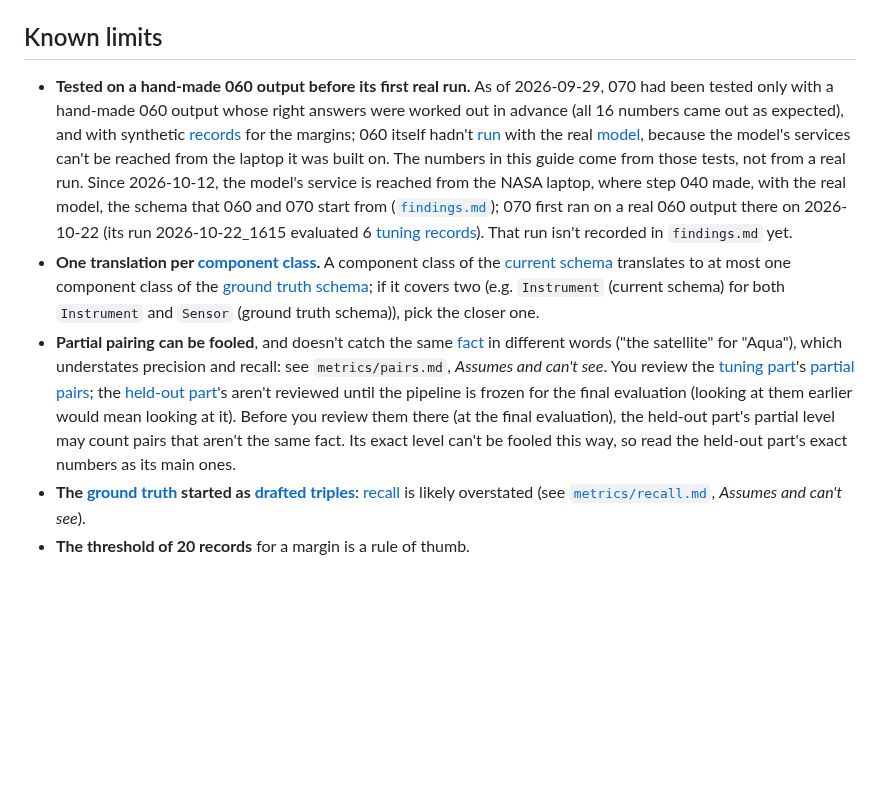
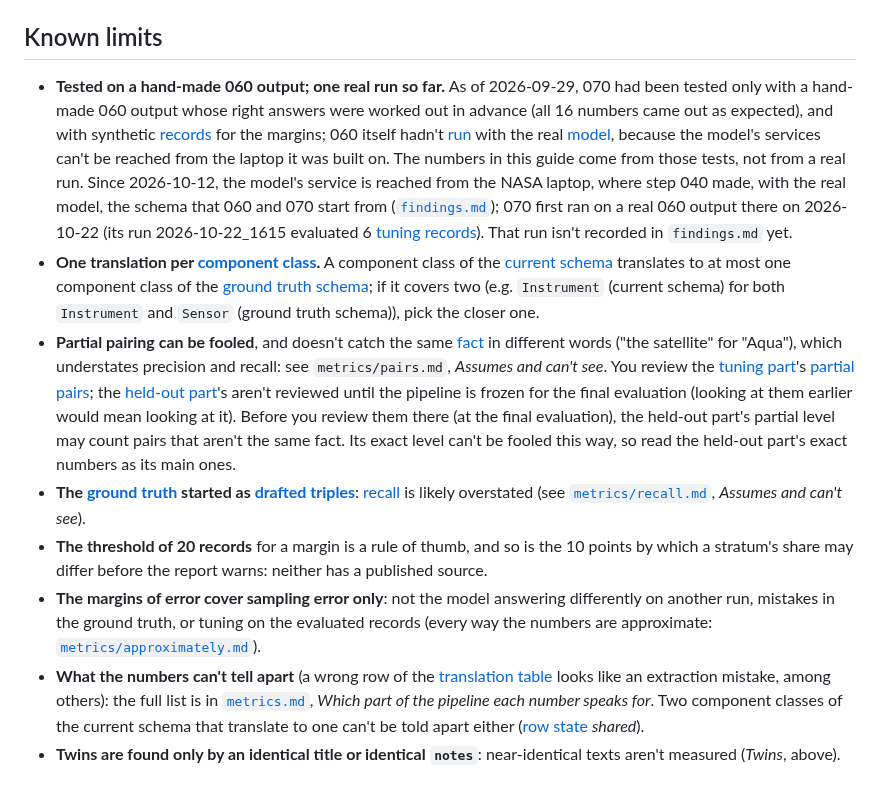
Before and after one commit to iulia-iordanescu/datanasagov_KG_proj, a Markdown page: 070_evaluate/070_evaluate.md, the part around the change. Drawn GitHub-style; blank space fills up the shorter version.

Commit message:
Limits: 070's Known limits brought up to date (one real run so far) and completed with the limits stated elsewhere (the 10-point threshold, margins cover sampling only, what the numbers can't tell apart, twins by identical text only), pointing to their homes; approximately.md lists everything tuning can fit to

```diff
--- a/070_evaluate/070_evaluate.md
+++ b/070_evaluate/070_evaluate.md
@@ -314,8 +314,11 @@ Messages several steps share are in [`docs/running_on_nasa_laptop.md`, section 7
 
 ## Known limits
 
-- **Tested on a hand-made 060 output before its first real run.** As of 2026-09-29, 070 had been tested only with a hand-made 060 output whose right answers were worked out in advance (all 16 numbers came out as expected), and with synthetic [records](../docs/terminology.md#1-records-and-their-text) for the margins; 060 itself hadn't [run](../docs/terminology.md#8-the-pipeline) with the real [model](../docs/terminology.md#8-the-pipeline), because the model's services can't be reached from the laptop it was built on. The numbers in this guide come from those tests, not from a real run. Since 2026-10-12, the model's service is reached from the NASA laptop, where step 040 made, with the real model, the schema that 060 and 070 start from ([`findings.md`](../docs/findings.md#2026-10-12--step-040--the-baseline-schema)); 070 first ran on a real 060 output there on 2026-10-22 (its run 2026-10-22_1615 evaluated 6 [tuning records](../docs/terminology.md#7-evaluating-extraction-step-070)). That run isn't recorded in `findings.md` yet.
+- **Tested on a hand-made 060 output; one real run so far.** As of 2026-09-29, 070 had been tested only with a hand-made 060 output whose right answers were worked out in advance (all 16 numbers came out as expected), and with synthetic [records](../docs/terminology.md#1-records-and-their-text) for the margins; 060 itself hadn't [run](../docs/terminology.md#8-the-pipeline) with the real [model](../docs/terminology.md#8-the-pipeline), because the model's services can't be reached from the laptop it was built on. The numbers in this guide come from those tests, not from a real run. Since 2026-10-12, the model's service is reached from the NASA laptop, where step 040 made, with the real model, the schema that 060 and 070 start from ([`findings.md`](../docs/findings.md#2026-10-12--step-040--the-baseline-schema)); 070 first ran on a real 060 output there on 2026-10-22 (its run 2026-10-22_1615 evaluated 6 [tuning records](../docs/terminology.md#7-evaluating-extraction-step-070)). That run isn't recorded in `findings.md` yet.
 - **One translation per [component class](../docs/terminology.md#3-schemas).** A component class of the [current schema](../docs/terminology.md#6-extracting-with-a-schema-step-060) translates to at most one component class of the [ground truth schema](../docs/terminology.md#3-schemas); if it covers two (e.g. `Instrument` (current schema) for both `Instrument` and `Sensor` (ground truth schema)), pick the closer one.
 - **Partial pairing can be fooled**, and doesn't catch the same [fact](../docs/terminology.md#2-triples) in different words ("the satellite" for "Aqua"), which understates precision and recall: see `metrics/pairs.md`, *Assumes and can't see*. You review the [tuning part](../docs/terminology.md#7-evaluating-extraction-step-070)'s [partial pairs](metrics/pairs.md); the [held-out part](../docs/terminology.md#7-evaluating-extraction-step-070)'s aren't reviewed until the pipeline is frozen for the final evaluation (looking at them earlier would mean looking at it). Before you review them there (at the final evaluation), the held-out part's partial level may count pairs that aren't the same fact. Its exact level can't be fooled this way, so read the held-out part's exact numbers as its main ones.
 - **The [ground truth](../docs/terminology.md#4-ground-truth-and-samples) started as [drafted triples](../docs/terminology.md#4-ground-truth-and-samples)**: [recall](../docs/terminology.md#7-evaluating-extraction-step-070) is likely overstated (see [`metrics/recall.md`](metrics/recall.md), *Assumes and can't see*).
-- **The threshold of 20 records** for a margin is a rule of thumb.
+- **The threshold of 20 records** for a margin is a rule of thumb, and so is the 10 points by which a stratum's share may differ before the report warns: neither has a published source.
+- **The margins of error cover sampling error only**: not the model answering differently on another run, mistakes in the ground truth, or tuning on the evaluated records (every way the numbers are approximate: [`metrics/approximately.md`](metrics/approximately.md)).
+- **What the numbers can't tell apart** (a wrong row of the [translation table](../docs/terminology.md#7-evaluating-extraction-step-070) looks like an extraction mistake, among others): the full list is in [`metrics.md`](metrics.md), *Which part of the pipeline each number speaks for*. Two component classes of the current schema that translate to one can't be told apart either ([row state](../docs/terminology.md#7-evaluating-extraction-step-070) *shared*).
+- **Twins are found only by an identical title or identical `notes`**: near-identical texts aren't measured (*Twins*, above).
```
Also changed, not shown: 070_evaluate/metrics/approximately.md (+1 -1 lines).
